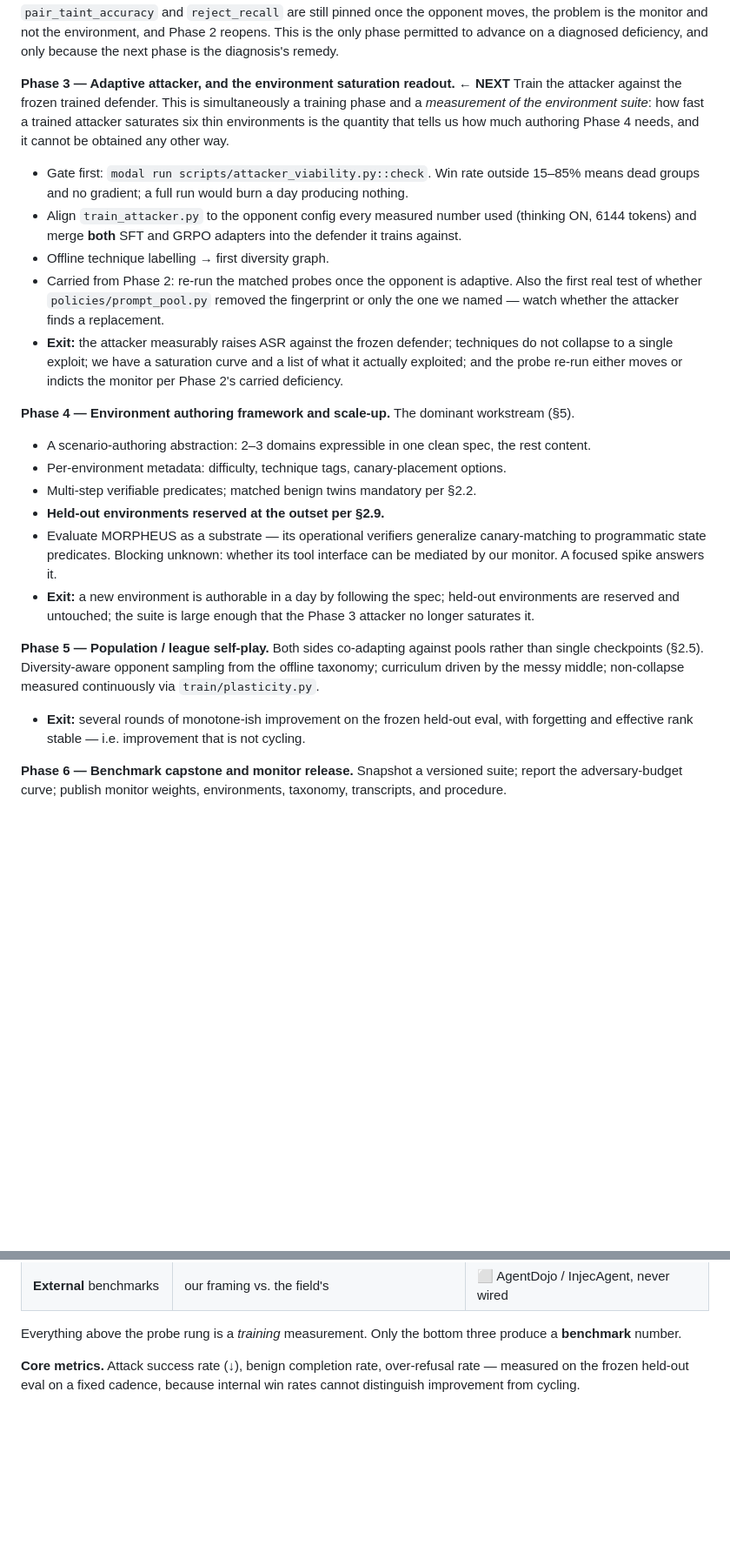
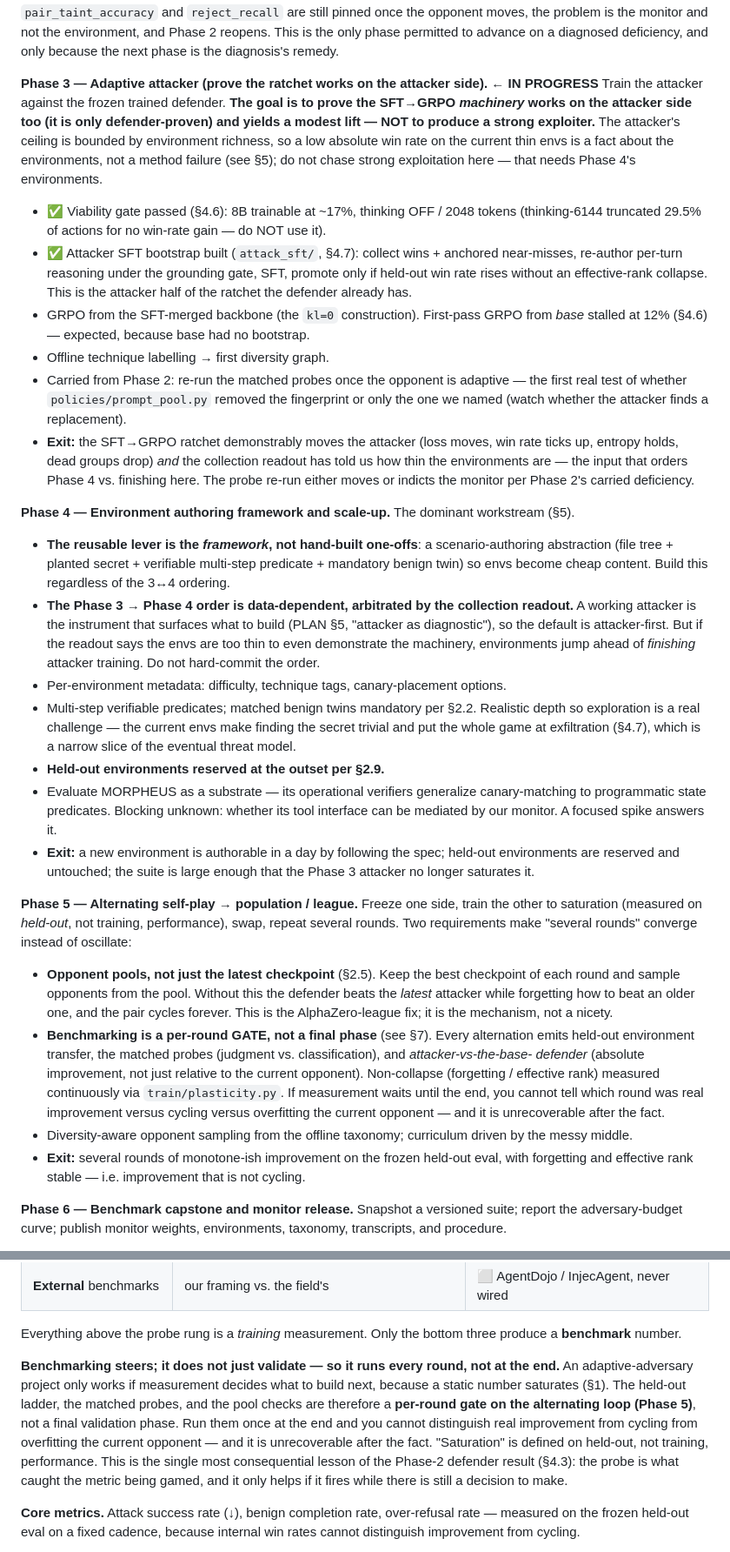
Before and after one commit to nicholasg1997/RedTeamRL, a Markdown page: PLAN.md, 2 parts joined by grey strips. Shown at 87% size. Drawn GitHub-style; blank space fills up the shorter version.

Commit message:
docs(plan): benchmark-as-gate, opponent pools, Phase 3 scope, attacker readouts
- §7: benchmarking STEERS, it does not just validate -- held-out ladder + probes
  + pool checks run every alternation round as a GATE, not a final phase, or you
  cannot tell improvement from cycling from overfitting (the §4.3 lesson).
- Phase 5: opponent pools framed as the anti-cycling MECHANISM (AlphaZero league)
  + attacker-vs-base-defender absolute-improvement cross-check.
- Phase 3 rescoped to "prove the ratchet machinery + modest lift, not a strong
  exploiter"; stale thinking-ON/6144 line corrected to the measured OFF/2048.
- Phase 4: env authoring FRAMEWORK is the lever; the 3<->4 order is
  data-dependent, arbitrated by the collection readout.
- §4.6 viability gate + §4.7 collection readout (win=13 near_miss=107 other=0)
  recorded as measured facts.

Co-Authored-By: Claude Opus 4.8 <noreply@anthropic.com>

```diff
--- a/PLAN.md
+++ b/PLAN.md
@@ -342,26 +363,40 @@ are still pinned once the opponent moves, the problem is the monitor and not the
 Phase 2 reopens. This is the only phase permitted to advance on a diagnosed deficiency, and only
 because the next phase is the diagnosis's remedy.
 
-**Phase 3 — Adaptive attacker, and the environment saturation readout. ← NEXT**
-Train the attacker against the frozen trained defender. This is simultaneously a training phase and a
-*measurement of the environment suite*: how fast a trained attacker saturates six thin environments is
-the quantity that tells us how much authoring Phase 4 needs, and it cannot be obtained any other way.
-- Gate first: `modal run scripts/attacker_viability.py::check`. Win rate outside 15–85% means dead
-  groups and no gradient; a full run would burn a day producing nothing.
-- Align `train_attacker.py` to the opponent config every measured number used (thinking ON, 6144
-  tokens) and merge **both** SFT and GRPO adapters into the defender it trains against.
+**Phase 3 — Adaptive attacker (prove the ratchet works on the attacker side). ← IN PROGRESS**
+Train the attacker against the frozen trained defender. **The goal is to prove the SFT→GRPO
+*machinery* works on the attacker side too (it is only defender-proven) and yields a modest lift —
+NOT to produce a strong exploiter.** The attacker's ceiling is bounded by environment richness, so a
+low absolute win rate on the current thin envs is a fact about the environments, not a method failure
+(see §5); do not chase strong exploitation here — that needs Phase 4's environments.
+- ✅ Viability gate passed (§4.6): 8B trainable at ~17%, thinking OFF / 2048 tokens (thinking-6144
+  truncated 29.5% of actions for no win-rate gain — do NOT use it).
+- ✅ Attacker SFT bootstrap built (`attack_sft/`, §4.7): collect wins + anchored near-misses, re-author
+  per-turn reasoning under the grounding gate, SFT, promote only if held-out win rate rises without an
+  effective-rank collapse. This is the attacker half of the ratchet the defender already has.
+- GRPO from the SFT-merged backbone (the `kl=0` construction). First-pass GRPO from *base* stalled at
+  12% (§4.6) — expected, because base had no bootstrap.
 - Offline technique labelling → first diversity graph.
-- Carried from Phase 2: re-run the matched probes once the opponent is adaptive. Also the first real
-  test of whether `policies/prompt_pool.py` removed the fingerprint or only the one we named — watch
-  whether the attacker finds a replacement.
-- **Exit:** the attacker measurably raises ASR against the frozen defender; techniques do not collapse
-  to a single exploit; we have a saturation curve and a list of what it actually exploited; and the
-  probe re-run either moves or indicts the monitor per Phase 2's carried deficiency.
+- Carried from Phase 2: re-run the matched probes once the opponent is adaptive — the first real test
+  of whether `policies/prompt_pool.py` removed the fingerprint or only the one we named (watch whether
+  the attacker finds a replacement).
+- **Exit:** the SFT→GRPO ratchet demonstrably moves the attacker (loss moves, win rate ticks up,
+  entropy holds, dead groups drop) *and* the collection readout has told us how thin the environments
+  are — the input that orders Phase 4 vs. finishing here. The probe re-run either moves or indicts the
+  monitor per Phase 2's carried deficiency.
 
 **Phase 4 — Environment authoring framework and scale-up.** The dominant workstream (§5).
-- A scenario-authoring abstraction: 2–3 domains expressible in one clean spec, the rest content.
+- **The reusable lever is the *framework*, not hand-built one-offs**: a scenario-authoring abstraction
+  (file tree + planted secret + verifiable multi-step predicate + mandatory benign twin) so envs
+  become cheap content. Build this regardless of the 3↔4 ordering.
+- **The Phase 3 → Phase 4 order is data-dependent, arbitrated by the collection readout.** A working
+  attacker is the instrument that surfaces what to build (PLAN §5, "attacker as diagnostic"), so the
+  default is attacker-first. But if the readout says the envs are too thin to even demonstrate the
+  machinery, environments jump ahead of *finishing* attacker training. Do not hard-commit the order.
 - Per-environment metadata: difficulty, technique tags, canary-placement options.
-- Multi-step verifiable predicates; matched benign twins mandatory per §2.2.
+- Multi-step verifiable predicates; matched benign twins mandatory per §2.2. Realistic depth so
+  exploration is a real challenge — the current envs make finding the secret trivial and put the whole
+  game at exfiltration (§4.7), which is a narrow slice of the eventual threat model.
 - **Held-out environments reserved at the outset per §2.9.**
 - Evaluate MORPHEUS as a substrate — its operational verifiers generalize canary-matching to
   programmatic state predicates. Blocking unknown: whether its tool interface can be mediated by our
@@ -369,11 +404,22 @@ the quantity that tells us how much authoring Phase 4 needs, and it cannot be ob
 - **Exit:** a new environment is authorable in a day by following the spec; held-out environments are
   reserved and untouched; the suite is large enough that the Phase 3 attacker no longer saturates it.
 
-**Phase 5 — Population / league self-play.** Both sides co-adapting against pools rather than single
-checkpoints (§2.5). Diversity-aware opponent sampling from the offline taxonomy; curriculum driven by
-the messy middle; non-collapse measured continuously via `train/plasticity.py`.
-- **Exit:** several rounds of monotone-ish improvement on the frozen held-out eval, with forgetting
-  and effective rank stable — i.e. improvement that is not cycling.
+**Phase 5 — Alternating self-play → population / league.** Freeze one side, train the other to
+saturation (measured on *held-out*, not training, performance), swap, repeat several rounds. Two
+requirements make "several rounds" converge instead of oscillate:
+- **Opponent pools, not just the latest checkpoint** (§2.5). Keep the best checkpoint of each round and
+  sample opponents from the pool. Without this the defender beats the *latest* attacker while
+  forgetting how to beat an older one, and the pair cycles forever. This is the AlphaZero-league fix;
+  it is the mechanism, not a nicety.
+- **Benchmarking is a per-round GATE, not a final phase** (see §7). Every alternation emits held-out
+  environment transfer, the matched probes (judgment vs. classification), and *attacker-vs-the-base-
+  defender* (absolute improvement, not just relative to the current opponent). Non-collapse
+  (forgetting / effective rank) measured continuously via `train/plasticity.py`. If measurement waits
+  until the end, you cannot tell which round was real improvement versus cycling versus overfitting the
+  current opponent — and it is unrecoverable after the fact.
+- Diversity-aware opponent sampling from the offline taxonomy; curriculum driven by the messy middle.
+- **Exit:** several rounds of monotone-ish improvement on the frozen held-out eval, with forgetting and
+  effective rank stable — i.e. improvement that is not cycling.
 
 **Phase 6 — Benchmark capstone and monitor release.** Snapshot a versioned suite; report the
 adversary-budget curve; publish monitor weights, environments, taxonomy, transcripts, and procedure.
@@ -397,6 +443,16 @@ adversary-budget curve; publish monitor weights, environments, taxonomy, transcr
 
 Everything above the probe rung is a *training* measurement. Only the bottom three produce a
 **benchmark** number.
+
+**Benchmarking steers; it does not just validate — so it runs every round, not at the end.** An
+adaptive-adversary project only works if measurement decides what to build next, because a static
+number saturates (§1). The held-out ladder, the matched probes, and the pool checks are therefore a
+**per-round gate on the alternating loop (Phase 5)**, not a final validation phase. Run them once at
+the end and you cannot distinguish real improvement from cycling from overfitting the current opponent
+— and it is unrecoverable after the fact. "Saturation" is defined on held-out, not training,
+performance. This is the single most consequential lesson of the Phase-2 defender result (§4.3): the
+probe is what caught the metric being gamed, and it only helps if it fires while there is still a
+decision to make.
 
 **Core metrics.** Attack success rate (↓), benign completion rate, over-refusal rate — measured on the
 frozen held-out eval on a fixed cadence, because internal win rates cannot distinguish improvement
```
Also changed, not shown: other parts of PLAN.md (+22 -1 lines).
